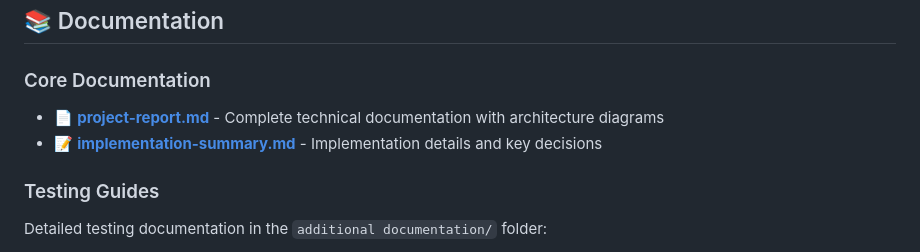
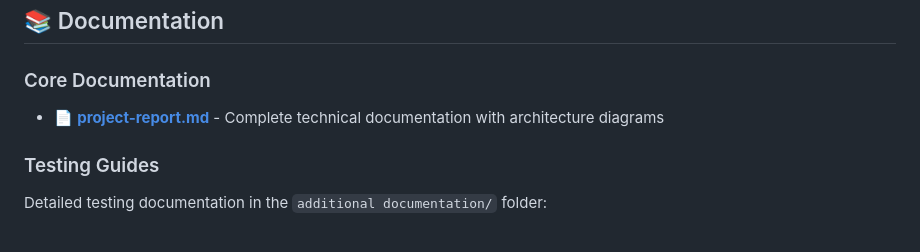
Before and after one commit to mrayhankhan/CN-project, a Markdown page: README.md, the part around the change. GitHub-like rendering.

Commit message:
Move project-report.md link to additional documentation
Updated link for project-report.md to new location.

```diff
--- a/README.md
+++ b/README.md
@@ -185,8 +185,7 @@ Render automatically provides the `PORT` variable. No additional environment var
 ## 📚 Documentation
 
 ### Core Documentation
-- 📄 **[project-report.md](project-report.md)** - Complete technical documentation with architecture diagrams
-- 📝 **[implementation-summary.md](implementation-summary.md)** - Implementation details and key decisions
+- 📄 **[project-report.md](additional%20documentation/project-report.md)** - Complete technical documentation with architecture diagrams
 
 ### Testing Guides
 Detailed testing documentation in the `additional documentation/` folder:
```
